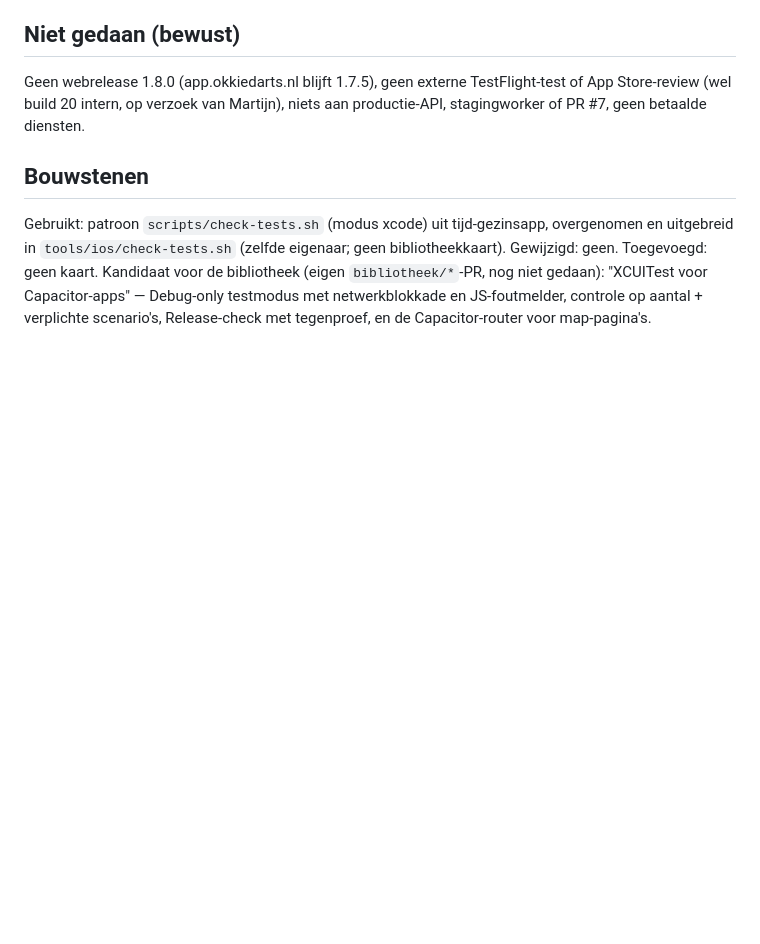
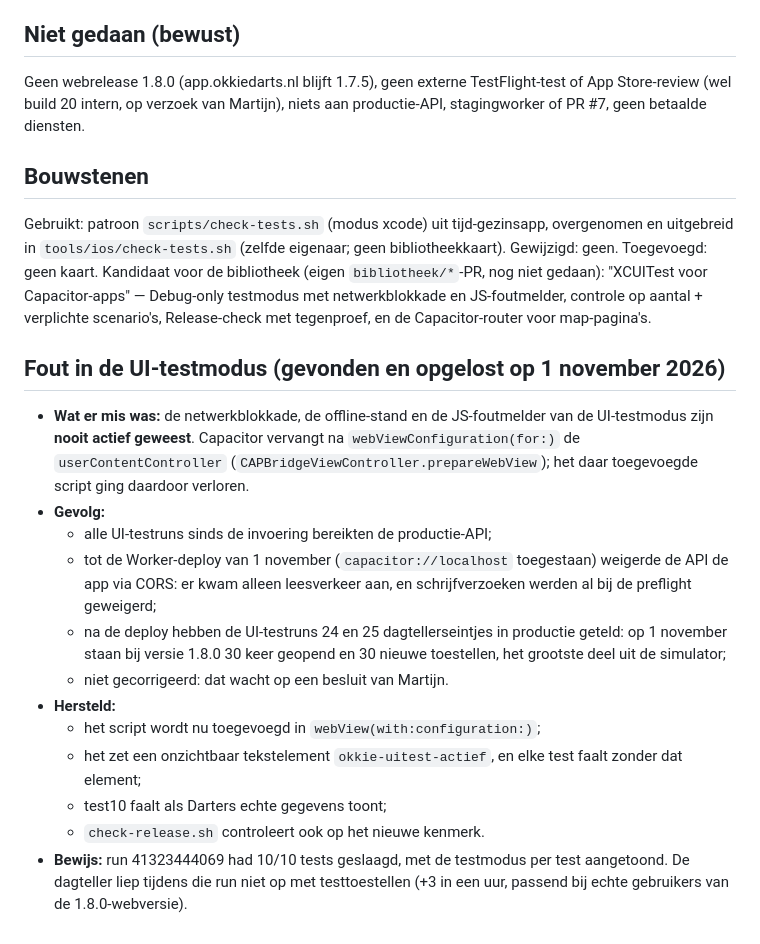
Before and after one commit to MartijndBesten/dartlog, a Markdown page: HANDOFF.md, the part around the change. Rendered like a GitHub page; blank space fills up the shorter version.

```diff
--- a/HANDOFF.md
+++ b/HANDOFF.md
@@ -69,3 +69,23 @@ Gebruikt: patroon `scripts/check-tests.sh` (modus xcode) uit tijd-gezinsapp, ove
 Kandidaat voor de bibliotheek (eigen `bibliotheek/*`-PR, nog niet gedaan): "XCUITest voor Capacitor-apps" —
 Debug-only testmodus met netwerkblokkade en JS-foutmelder, controle op aantal + verplichte scenario's, Release-check
 met tegenproef, en de Capacitor-router voor map-pagina's.
+
+## Fout in de UI-testmodus (gevonden en opgelost op 1 november 2026)
+
+- **Wat er mis was:** de netwerkblokkade, de offline-stand en de JS-foutmelder van de UI-testmodus zijn **nooit
+  actief geweest**. Capacitor vervangt na `webViewConfiguration(for:)` de `userContentController`
+  (`CAPBridgeViewController.prepareWebView`); het daar toegevoegde script ging daardoor verloren.
+- **Gevolg:**
+  - alle UI-testruns sinds de invoering bereikten de productie-API;
+  - tot de Worker-deploy van 1 november (`capacitor://localhost` toegestaan) weigerde de API de app via CORS: er
+    kwam alleen leesverkeer aan, en schrijfverzoeken werden al bij de preflight geweigerd;
+  - na de deploy hebben de UI-testruns 24 en 25 dagtellerseintjes in productie geteld: op 1 november staan bij
+    versie 1.8.0 30 keer geopend en 30 nieuwe toestellen, het grootste deel uit de simulator;
+  - niet gecorrigeerd: dat wacht op een besluit van Martijn.
+- **Hersteld:**
+  - het script wordt nu toegevoegd in `webView(with:configuration:)`;
+  - het zet een onzichtbaar tekstelement `okkie-uitest-actief`, en elke test faalt zonder dat element;
+  - test10 faalt als Darters echte gegevens toont;
+  - `check-release.sh` controleert ook op het nieuwe kenmerk.
+- **Bewijs:** run 41323444069 had 10/10 tests geslaagd, met de testmodus per test aangetoond. De dagteller liep
+  tijdens die run niet op met testtoestellen (+3 in een uur, passend bij echte gebruikers van de 1.8.0-webversie).
```
Also changed, not shown: IOS-APP.md (+20 -0 lines).
